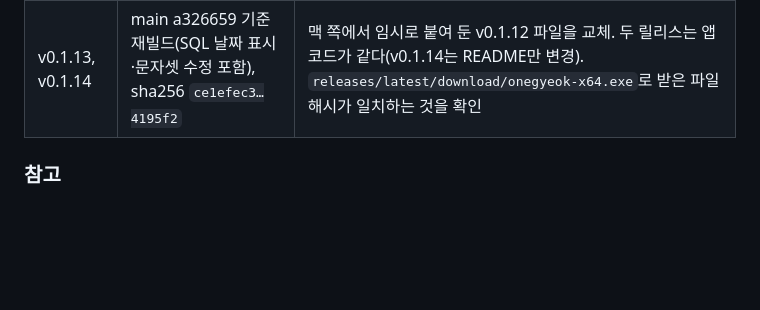
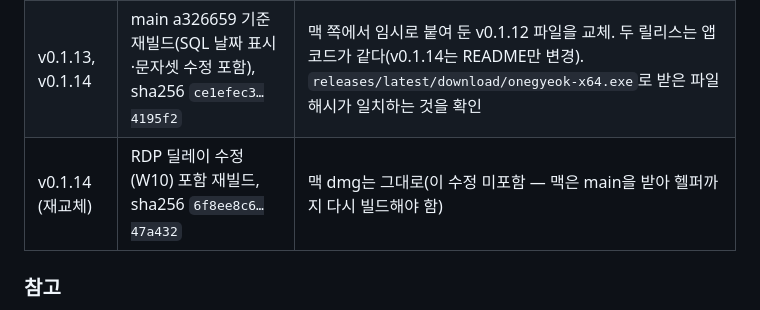
Before and after one commit to minaridat/onegyeok, a Markdown page: docs/QA.md, the part around the change. GitHub-like rendering; blank space fills up the shorter version.

Commit message:
docs: v0.1.14 Windows 설치 파일을 RDP 딜레이 수정본으로 교체한 기록
Co-Authored-By: Claude Opus 5.5 <noreply@anthropic.com>

```diff
--- a/docs/QA.md
+++ b/docs/QA.md
@@ -319,6 +319,7 @@ macOS(Apple Silicon) 설치 파일(`.dmg`)을 배포하고 직접 사용하면
 |---|---|---|
 | v0.1.12 | main 9cab5f0 기준 빌드 | 첫 Windows 업로드 |
 | v0.1.13, v0.1.14 | main a326659 기준 재빌드(SQL 날짜 표시·문자셋 수정 포함), sha256 `ce1efec3…4195f2` | 맥 쪽에서 임시로 붙여 둔 v0.1.12 파일을 교체. 두 릴리스는 앱 코드가 같다(v0.1.14는 README만 변경). `releases/latest/download/onegyeok-x64.exe`로 받은 파일 해시가 일치하는 것을 확인 |
+| v0.1.14 (재교체) | RDP 딜레이 수정(W10) 포함 재빌드, sha256 `6f8ee8c6…47a432` | 맥 dmg는 그대로(이 수정 미포함 — 맥은 main을 받아 헬퍼까지 다시 빌드해야 함) |
 
 ### 참고
 
```
